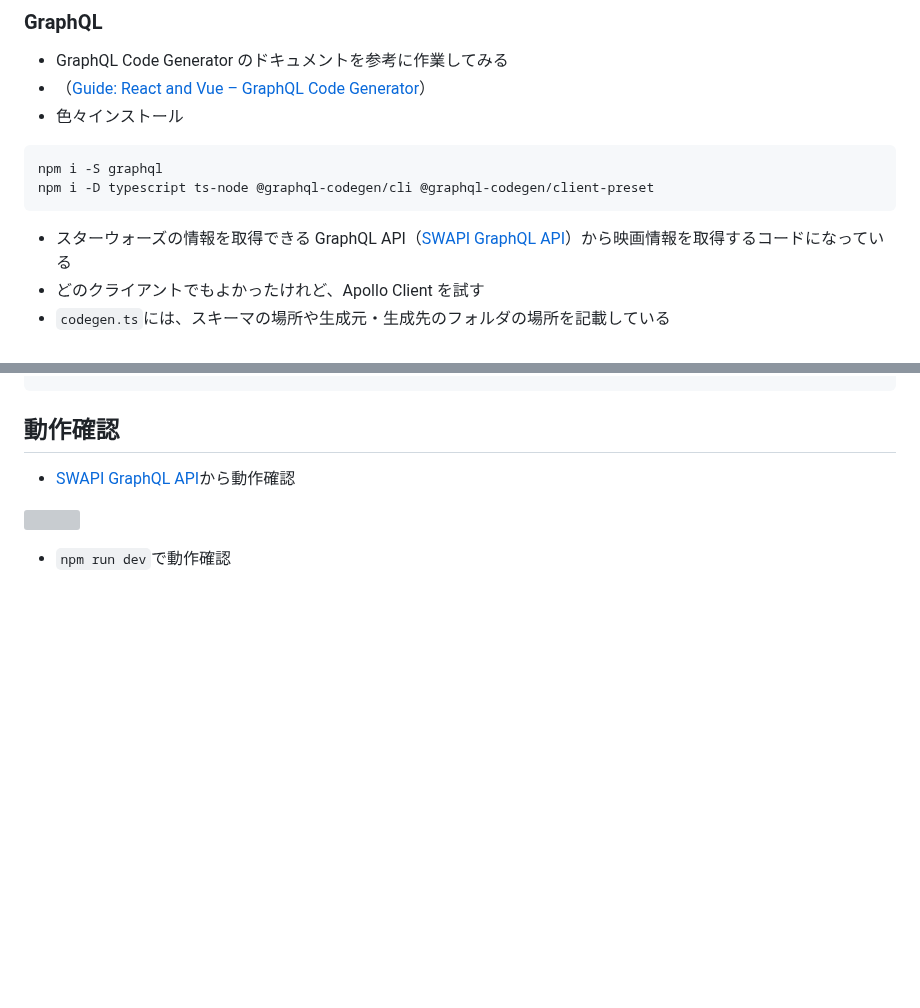
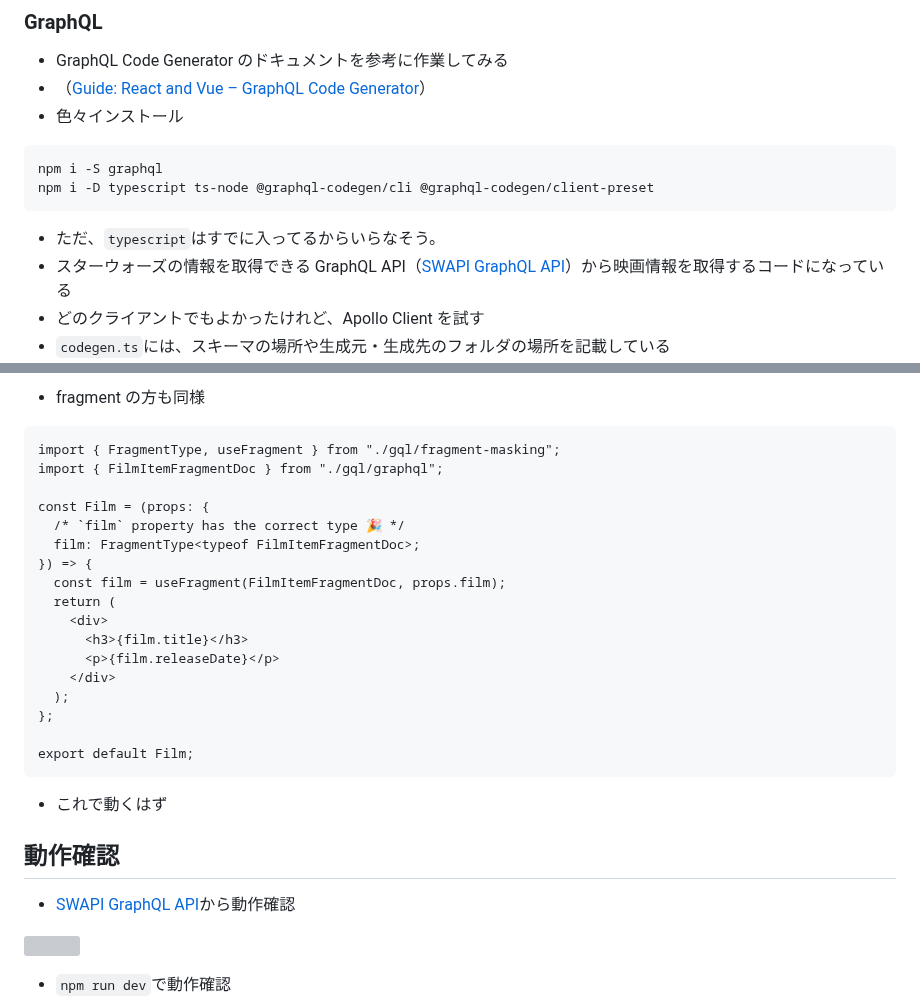
Before and after one commit to optimisuke/zenn-content, a Markdown page: articles/8de632308cebeb.md, 2 parts joined by grey strips. Rendered like a GitHub page; blank space fills up the shorter version; grey boxes are pictures that could not be loaded.

````diff
--- a/articles/8de632308cebeb.md
+++ b/articles/8de632308cebeb.md
@@ -63,6 +63,7 @@ npm i -S graphql
 npm i -D typescript ts-node @graphql-codegen/cli @graphql-codegen/client-preset
 ```
 
+- ただ、`typescript`はすでに入ってるからいらなそう。
 - スターウォーズの情報を取得できる GraphQL API（[SWAPI GraphQL API](https://swapi-graphql.netlify.app)）から映画情報を取得するコードになっている
 - どのクライアントでもよかったけれど、Apollo Client を試す
 - `codegen.ts`には、スキーマの場所や生成元・生成先のフォルダの場所を記載している
@@ -215,3 +297,27 @@ npm run codegen
+- fragment の方も同様
+
+```tsx:Film.tsx
+import { FragmentType, useFragment } from "./gql/fragment-masking";
+import { FilmItemFragmentDoc } from "./gql/graphql";
+
+const Film = (props: {
+  /* `film` property has the correct type 🎉 */
+  film: FragmentType<typeof FilmItemFragmentDoc>;
+}) => {
+  const film = useFragment(FilmItemFragmentDoc, props.film);
+  return (
+    <div>
+      <h3>{film.title}</h3>
+      <p>{film.releaseDate}</p>
+    </div>
+  );
+};
+
+export default Film;
+```
+
+- これで動くはず
+
 ## 動作確認
 
 - [SWAPI GraphQL API](https://swapi-graphql.netlify.app)から動作確認
````
Also changed, not shown: other parts of articles/8de632308cebeb.md (+81 -0 lines).
